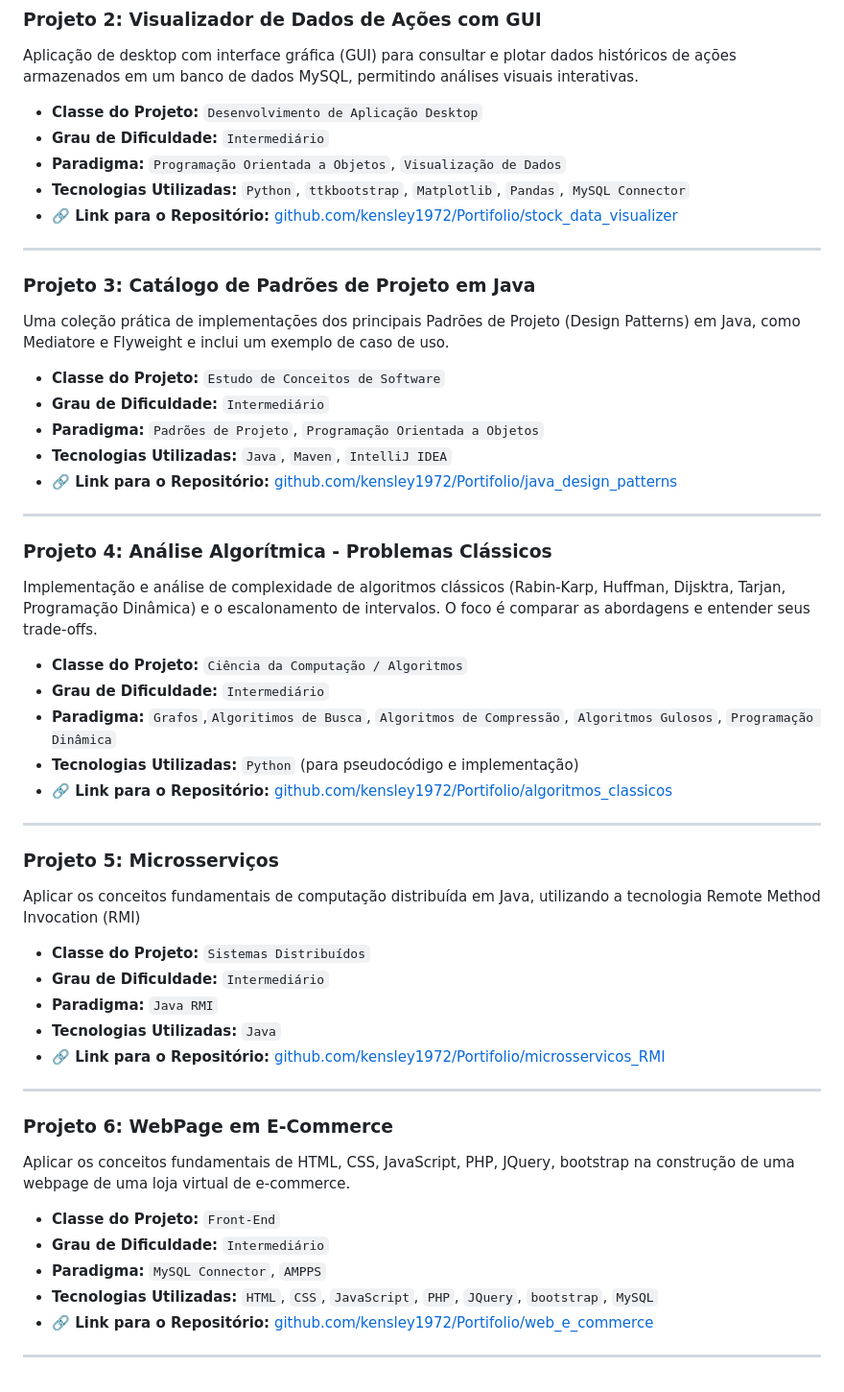
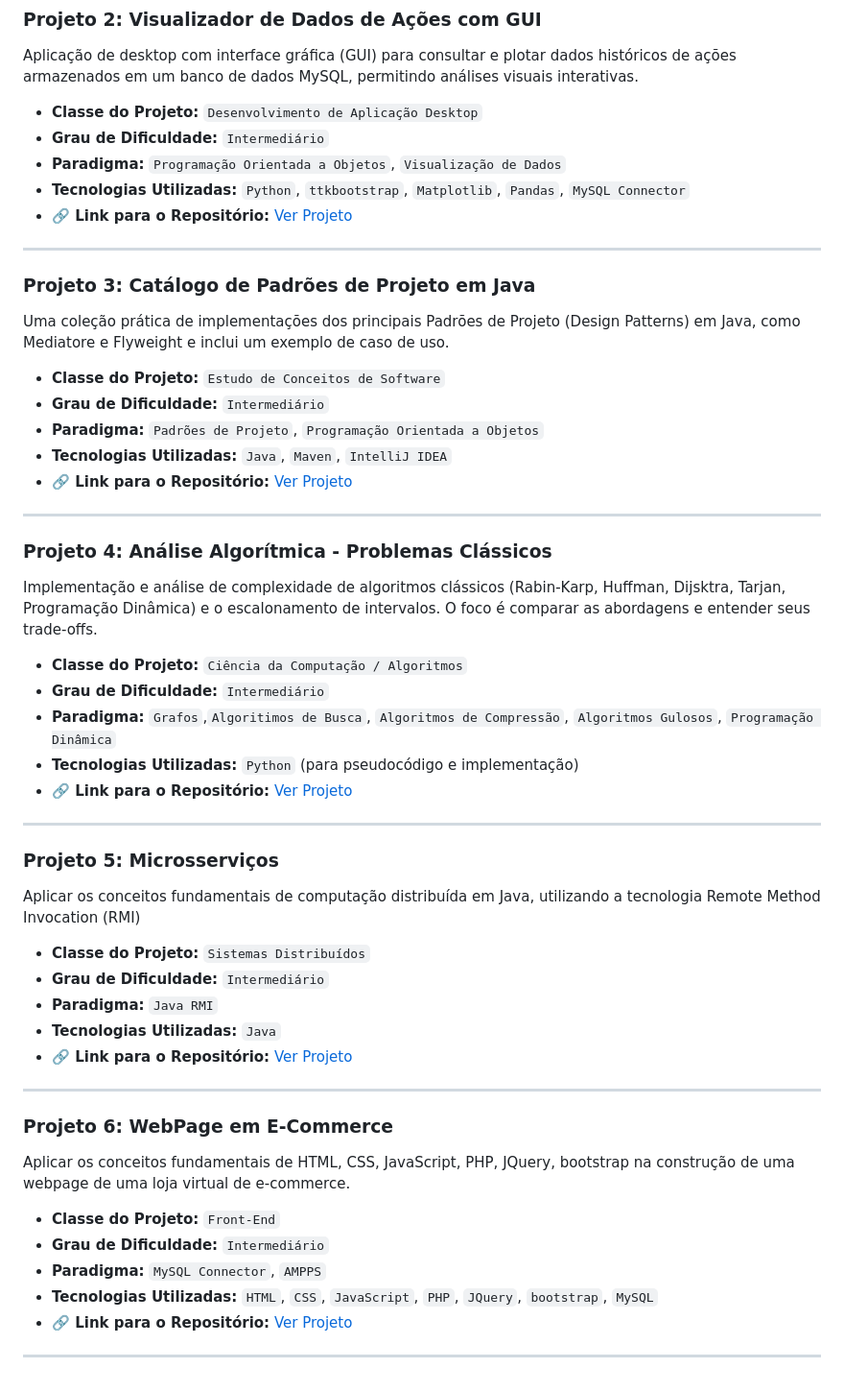
Before and after one commit to kensley1972/Portifolio, a Markdown page: README.md, the part around the change. Shown at 96% size. Rendered like a GitHub page.

Commit message:
Update repository links to use relative paths

```diff
--- a/README.md
+++ b/README.md
@@ -53,7 +53,7 @@ Aplicação de desktop com interface gráfica (GUI) para consultar e plotar dado
 * **Grau de Dificuldade:** `Intermediário`
 * **Paradigma:** `Programação Orientada a Objetos`, `Visualização de Dados`
 * **Tecnologias Utilizadas:** `Python`, `ttkbootstrap`, `Matplotlib`, `Pandas`, `MySQL Connector`
-* **🔗 Link para o Repositório:** [github.com/kensley1972/Portifolio/stock_data_visualizer](https://github.com/kensley1972/Portifolio/stock_data_visualizer)
+* **🔗 Link para o Repositório:** [Ver Projeto](/stock_data_visualizer)
 
 ---
 
@@ -65,7 +65,7 @@ Uma coleção prática de implementações dos principais Padrões de Projeto (D
 * **Grau de Dificuldade:** `Intermediário`
 * **Paradigma:** `Padrões de Projeto`, `Programação Orientada a Objetos`
 * **Tecnologias Utilizadas:** `Java`, `Maven`, `IntelliJ IDEA`
-* **🔗 Link para o Repositório:** [github.com/kensley1972/Portifolio/java_design_patterns](https://github.com/kensley1972/Portifolio/java_design_patterns)
+* **🔗 Link para o Repositório:** [Ver Projeto](/java_design_patterns)
 
 ---
 
@@ -77,7 +77,7 @@ Implementação e análise de complexidade de algoritmos clássicos (Rabin-Karp,
 * **Grau de Dificuldade:** `Intermediário`
 * **Paradigma:** `Grafos`,`Algoritimos de Busca`, `Algoritmos de Compressão`, `Algoritmos Gulosos`, `Programação Dinâmica`
 * **Tecnologias Utilizadas:** `Python` (para pseudocódigo e implementação)
-* **🔗 Link para o Repositório:** [github.com/kensley1972/Portifolio/algoritmos_classicos](https://github.com/kensley1972/Portifolio/algoritmos_classicos)
+* **🔗 Link para o Repositório:** [Ver Projeto](/algoritmos_classicos)
 
 ---
 
@@ -89,7 +89,7 @@ Aplicar os conceitos fundamentais de computação distribuída em Java, utilizan
 * **Grau de Dificuldade:** `Intermediário`
 * **Paradigma:** `Java RMI`
 * **Tecnologias Utilizadas:** `Java`
-* **🔗 Link para o Repositório:** [github.com/kensley1972/Portifolio/microsservicos_RMI](https://github.com/kensley1972/Portifolio/microsservicos_RMI)
+* **🔗 Link para o Repositório:** [Ver Projeto](/microsservicos_RMI)
 
 ---
 
@@ -101,6 +101,6 @@ Aplicar os conceitos fundamentais de HTML, CSS, JavaScript, PHP, JQuery, bootstr
 * **Grau de Dificuldade:** `Intermediário`
 * **Paradigma:** `MySQL Connector`, `AMPPS`
 * **Tecnologias Utilizadas:** `HTML`, `CSS`, `JavaScript`, `PHP`, `JQuery`, `bootstrap`, `MySQL`
-* **🔗 Link para o Repositório:** [github.com/kensley1972/Portifolio/web_e_commerce](https://github.com/kensley1972/Portifolio/web_e_commerce)
+* **🔗 Link para o Repositório:** [Ver Projeto](/web_e_commerce)
 
 ---
```
